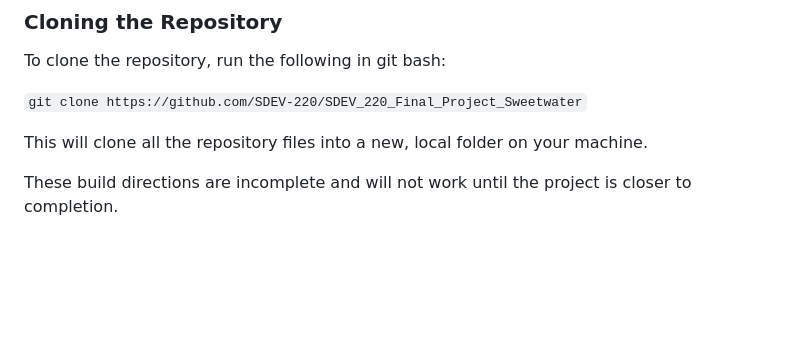
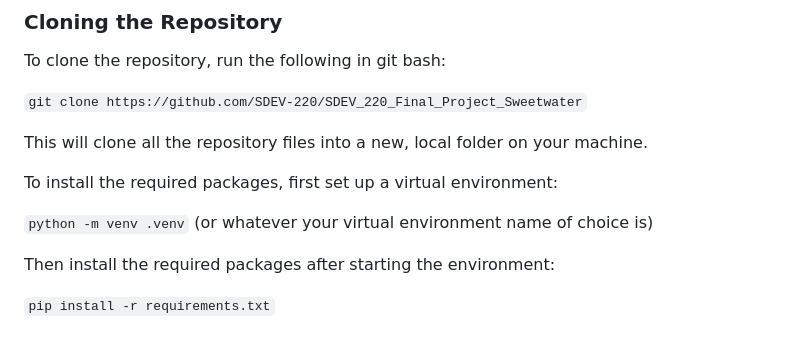
Before and after one commit to SDEV-220/SDEV_220_Final_Project_Sweetwater, a Markdown page: README.md, the part around the change. GitHub-like rendering; blank space fills up the shorter version.

Commit message:
Add updated installation directions
There are no directions on how to start the virtual environment, but it's fairly simple. I'm assuming most people will know or look it up.

```diff
--- a/README.md
+++ b/README.md
@@ -61,4 +61,10 @@ To clone the repository, run the following in git bash:
 
 This will clone all the repository files into a new, local folder on your machine.
 
-These build directions are incomplete and will not work until the project is closer to completion.
+To install the required packages, first set up a virtual environment:
+
+`python -m venv .venv` (or whatever your virtual environment name of choice is)
+
+Then install the required packages after starting the environment:
+
+`pip install -r requirements.txt`
```
